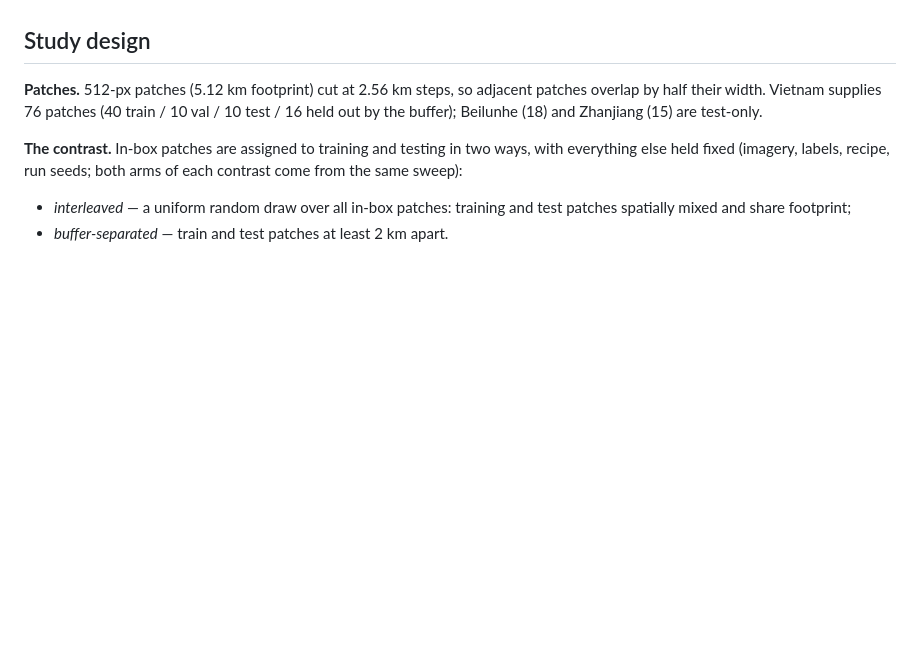
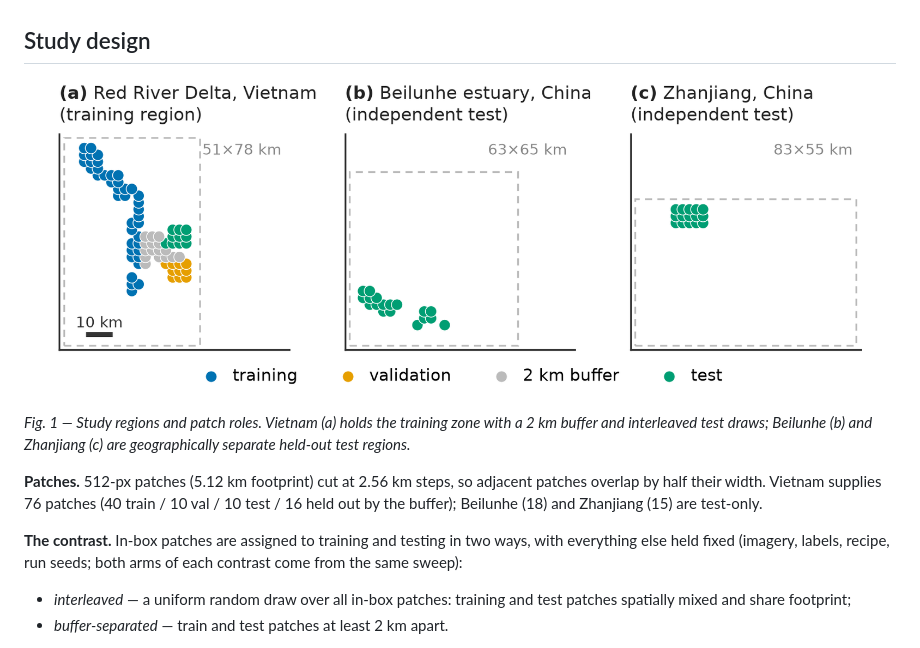
Before and after one commit to hao-feier/split-audit, a Markdown page: README.md, the part around the change. Rendered like a GitHub page; blank space fills up the shorter version.

Commit message:
README: add fig1 spatial-split overview under Study design

```diff
--- a/README.md
+++ b/README.md
@@ -49,6 +49,10 @@ Stated explicitly, because the honest boundary is the contribution:
 - **No causal language.** Reported effects are design-factor contrasts.
 
 ## Study design
+
+![Study regions and patch roles: training, validation, 2 km buffer, and held-out test](figures/fig1_spatial_split.png)
+
+*Fig. 1 — Study regions and patch roles. Vietnam (a) holds the training zone with a 2 km buffer and interleaved test draws; Beilunhe (b) and Zhanjiang (c) are geographically separate held-out test regions.*
 
 **Patches.** 512-px patches (5.12 km footprint) cut at 2.56 km steps, so
 adjacent patches overlap by half their width. Vietnam supplies 76 patches
```
